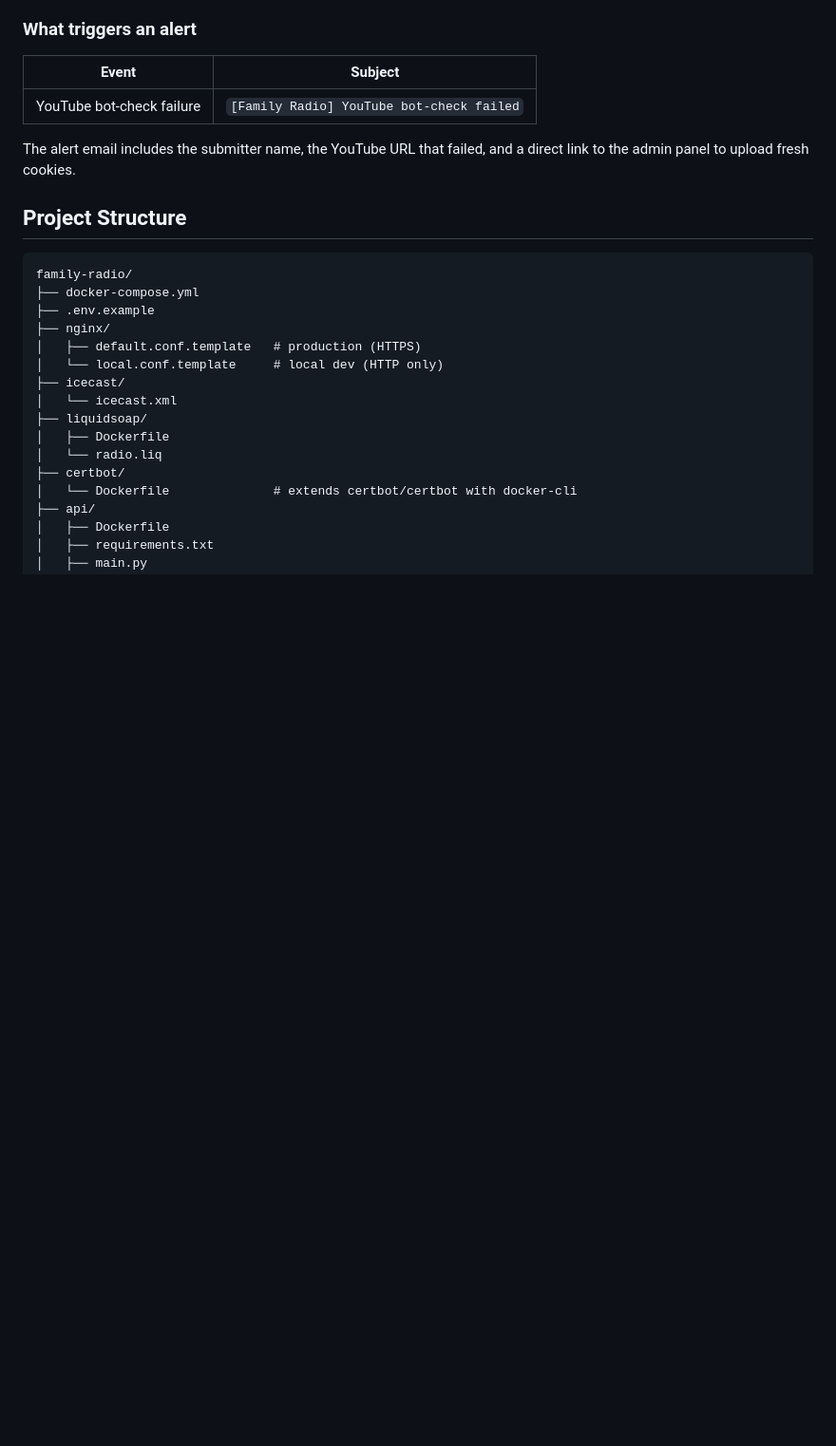
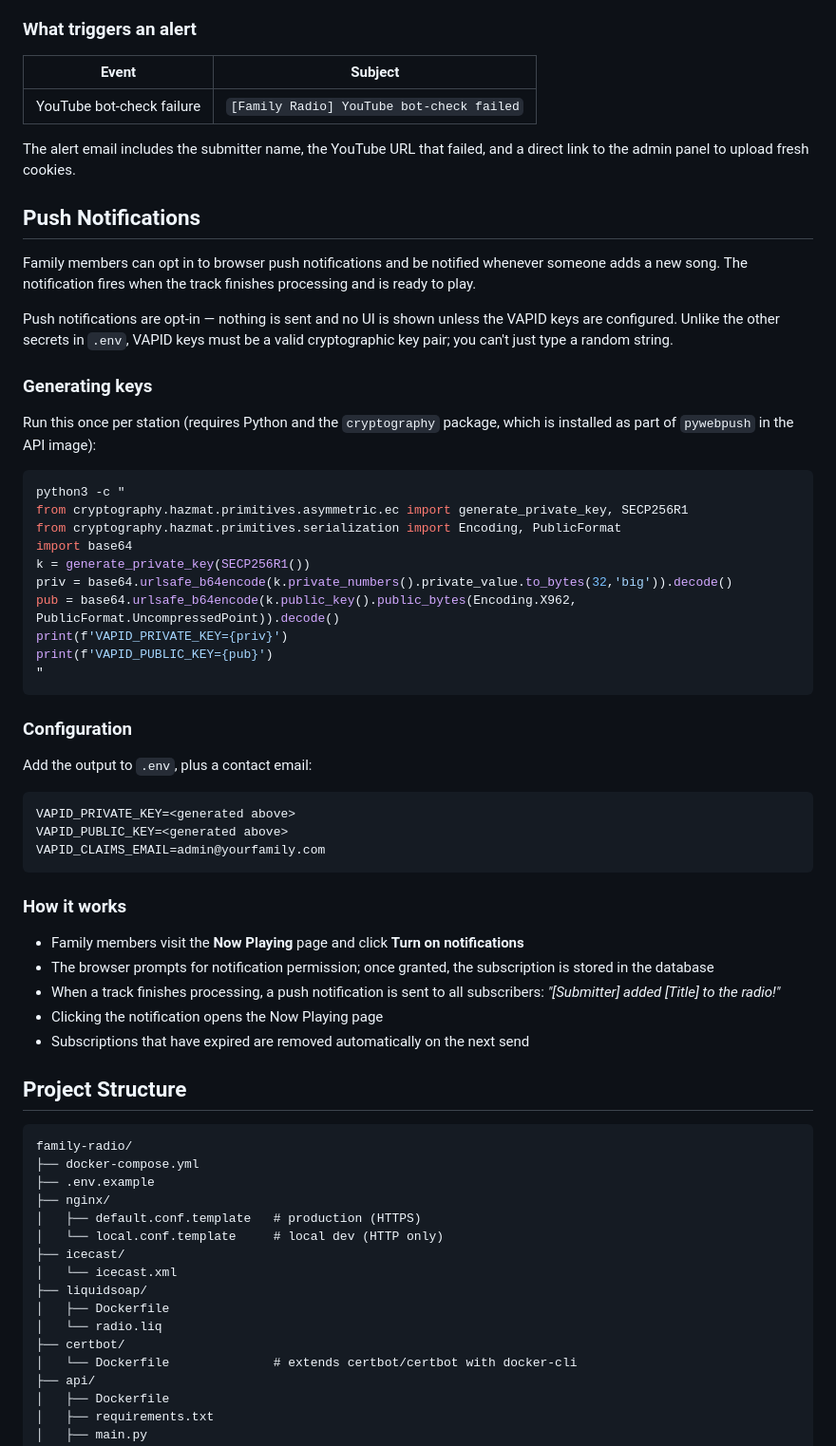
Before and after one commit to linuxmaier/custom-radio, a Markdown page: README.md, the part around the change. Shown at 95% size. Drawn GitHub-style; blank space fills up the shorter version.

Commit message:
Docs: add Push Notifications setup section to README
Explains that VAPID keys must be generated (not just made up), includes
the generation command, configuration snippet, and a brief description
of how the end-to-end notification flow works.

Co-Authored-By: Claude Sonnet 4.6 <noreply@anthropic.com>

````diff
--- a/README.md
+++ b/README.md
@@ -240,6 +240,47 @@ For AWS SES, `ALERT_FROM` must use a domain or address verified in your SES acco
 
 The alert email includes the submitter name, the YouTube URL that failed, and a direct link to the admin panel to upload fresh cookies.
 
+## Push Notifications
+
+Family members can opt in to browser push notifications and be notified whenever someone adds a new song. The notification fires when the track finishes processing and is ready to play.
+
+Push notifications are opt-in — nothing is sent and no UI is shown unless the VAPID keys are configured. Unlike the other secrets in `.env`, VAPID keys must be a valid cryptographic key pair; you can't just type a random string.
+
+### Generating keys
+
+Run this once per station (requires Python and the `cryptography` package, which is installed as part of `pywebpush` in the API image):
+
+```bash
+python3 -c "
+from cryptography.hazmat.primitives.asymmetric.ec import generate_private_key, SECP256R1
+from cryptography.hazmat.primitives.serialization import Encoding, PublicFormat
+import base64
+k = generate_private_key(SECP256R1())
+priv = base64.urlsafe_b64encode(k.private_numbers().private_value.to_bytes(32,'big')).decode()
+pub = base64.urlsafe_b64encode(k.public_key().public_bytes(Encoding.X962, PublicFormat.UncompressedPoint)).decode()
+print(f'VAPID_PRIVATE_KEY={priv}')
+print(f'VAPID_PUBLIC_KEY={pub}')
+"
+```
+
+### Configuration
+
+Add the output to `.env`, plus a contact email:
+
+```bash
+VAPID_PRIVATE_KEY=<generated above>
+VAPID_PUBLIC_KEY=<generated above>
+VAPID_CLAIMS_EMAIL=admin@yourfamily.com
+```
+
+### How it works
+
+- Family members visit the **Now Playing** page and click **Turn on notifications**
+- The browser prompts for notification permission; once granted, the subscription is stored in the database
+- When a track finishes processing, a push notification is sent to all subscribers: _"[Submitter] added [Title] to the radio!"_
+- Clicking the notification opens the Now Playing page
+- Subscriptions that have expired are removed automatically on the next send
+
 ## Project Structure
 
 ```
````
